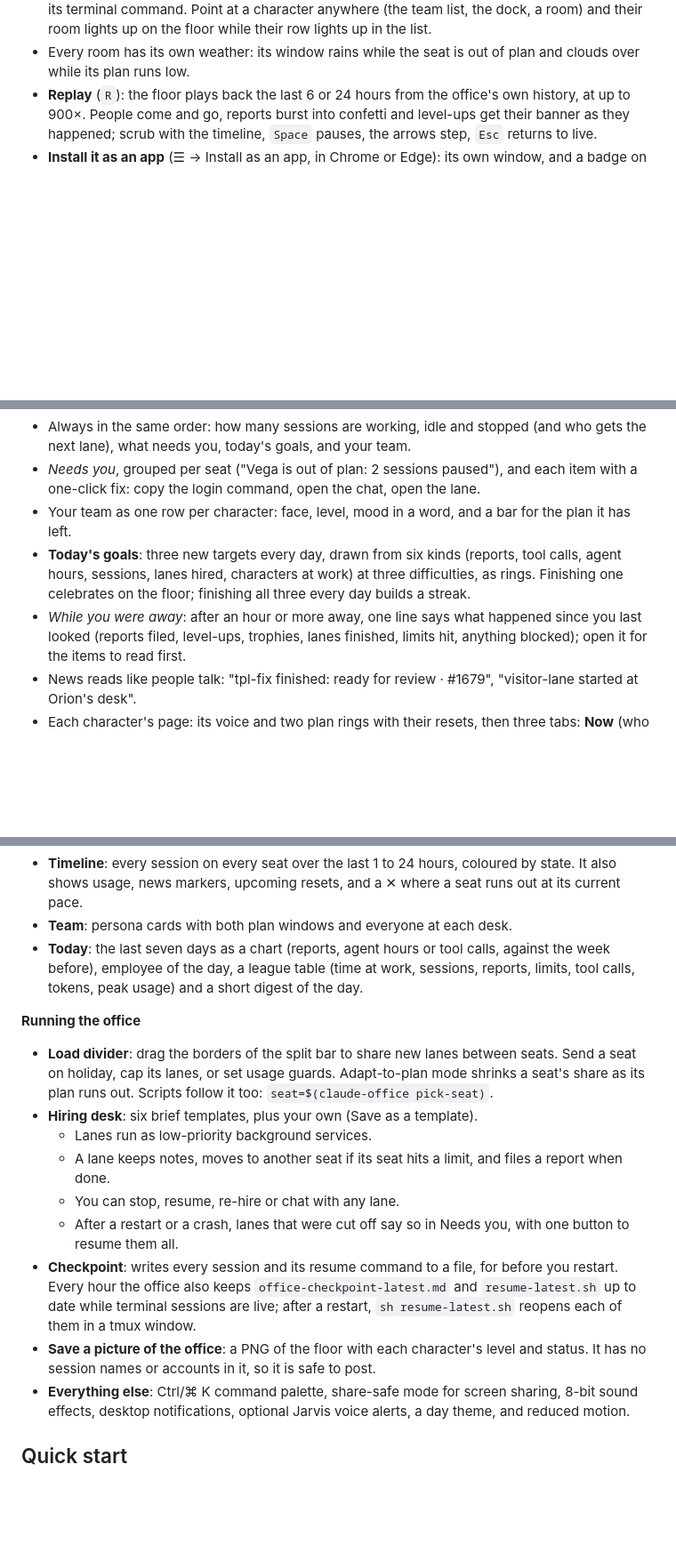
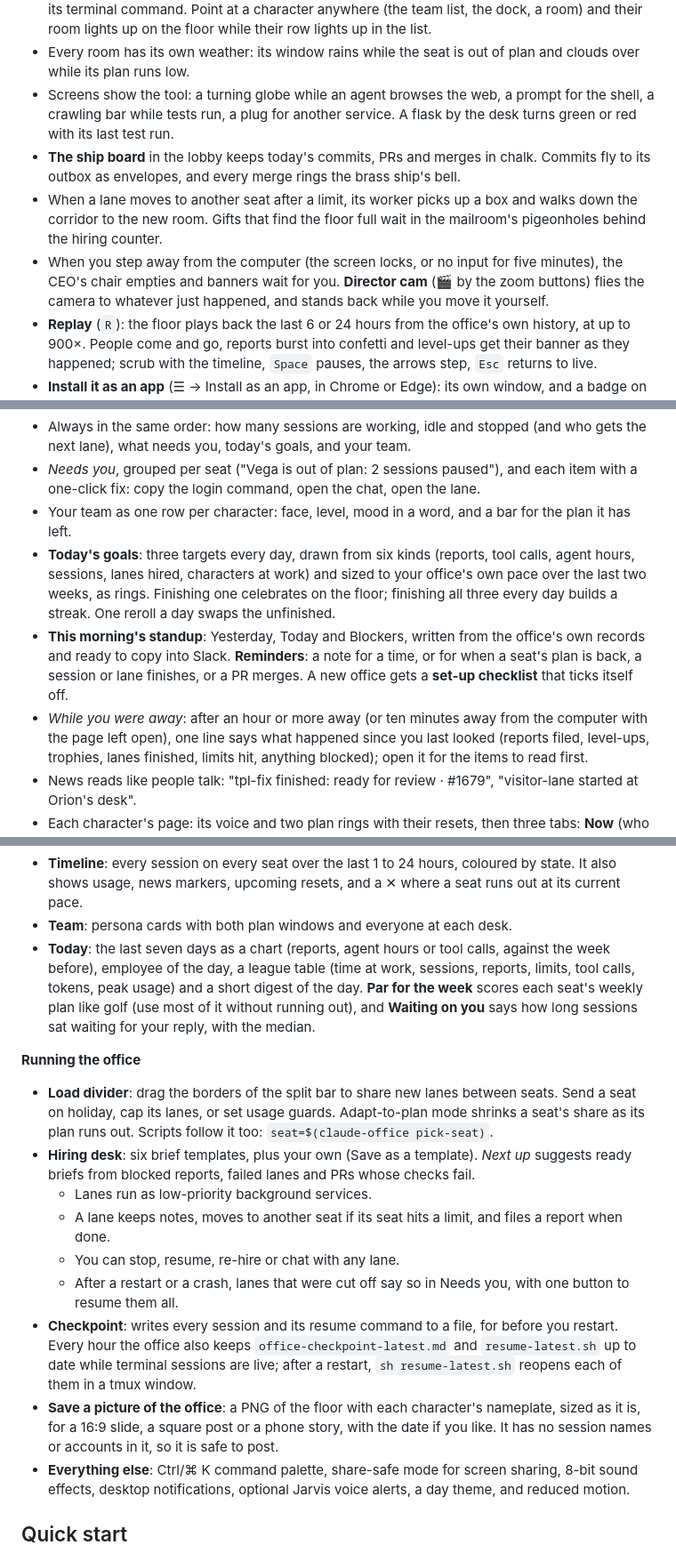
Before and after one commit to JigarJoshi04/claude-office, a Markdown page: README.md, 3 parts joined by grey strips. Shown at 89% size. GitHub-like rendering; blank space fills up the shorter version.

Commit message:
README: the features of 3.63-3.84
Screens and the test flask, the ship board and bell, the failover walk and mailroom,
presence and the director cam, adaptive goals, standup, reminders, set-up checklist,
par for the week, waiting on you, project pages, next up and poster sizes.

```diff
--- a/README.md
+++ b/README.md
@@ -66,6 +66,15 @@ go?* Claude Office answers them in one glance, in plain English, and lets you ac
   a room) and their room lights up on the floor while their row lights up in the list.
 - Every room has its own weather: its window rains while the seat is out of plan and clouds over while its plan runs
   low.
+- Screens show the tool: a turning globe while an agent browses the web, a prompt for the shell, a crawling bar while
+  tests run, a plug for another service. A flask by the desk turns green or red with its last test run.
+- **The ship board** in the lobby keeps today's commits, PRs and merges in chalk. Commits fly to its outbox as
+  envelopes, and every merge rings the brass ship's bell.
+- When a lane moves to another seat after a limit, its worker picks up a box and walks down the corridor to the new
+  room. Gifts that find the floor full wait in the mailroom's pigeonholes behind the hiring counter.
+- When you step away from the computer (the screen locks, or no input for five minutes), the CEO's chair empties and
+  banners wait for you. **Director cam** (🎬 by the zoom buttons) flies the camera to whatever just happened, and
+  stands back while you move it yourself.
 - **Replay** (`R`): the floor plays back the last 6 or 24 hours from the office's own history, at up to 900×. People
   come and go, reports burst into confetti and level-ups get their banner as they happened; scrub with the timeline,
   `Space` pauses, the arrows step, `Esc` returns to live.
@@ -161,10 +171,13 @@ go?* Claude Office answers them in one glance, in plain English, and lets you ac
 - *Needs you*, grouped per seat ("Vega is out of plan: 2 sessions paused"), and each item with a one-click fix: copy
   the login command, open the chat, open the lane.
 - Your team as one row per character: face, level, mood in a word, and a bar for the plan it has left.
-- **Today's goals**: three new targets every day, drawn from six kinds (reports, tool calls, agent hours, sessions,
-  lanes hired, characters at work) at three difficulties, as rings. Finishing one
-  celebrates on the floor; finishing all three every day builds a streak.
-- *While you were away*: after an hour or more away, one line says what happened since you last looked (reports
+- **Today's goals**: three targets every day, drawn from six kinds (reports, tool calls, agent hours, sessions,
+  lanes hired, characters at work) and sized to your office's own pace over the last two weeks, as rings. Finishing
+  one celebrates on the floor; finishing all three every day builds a streak. One reroll a day swaps the unfinished.
+- **This morning's standup**: Yesterday, Today and Blockers, written from the office's own records and ready to copy
+  into Slack. **Reminders**: a note for a time, or for when a seat's plan is back, a session or lane finishes, or a
+  PR merges. A new office gets a **set-up checklist** that ticks itself off.
+- *While you were away*: after an hour or more away (or ten minutes away from the computer with the page left open), one line says what happened since you last looked (reports
   filed, level-ups, trophies, lanes finished, limits hit, anything blocked); open it for the items to read first.
 - News reads like people talk: "tpl-fix finished: ready for review · #1679", "visitor-lane started at Orion's desk".
 - Each character's page: its voice and two plan rings with their resets, then three tabs: **Now** (who is at the
@@ -183,13 +196,15 @@ go?* Claude Office answers them in one glance, in plain English, and lets you ac
 - **Team**: persona cards with both plan windows and everyone at each desk.
 - **Today**: the last seven days as a chart (reports, agent hours or tool calls, against the week before), employee of
   the day, a league table (time at work, sessions, reports, limits, tool calls, tokens, peak
-  usage) and a short digest of the day.
+  usage) and a short digest of the day. **Par for the week** scores each seat's weekly plan like golf (use most of it
+  without running out), and **Waiting on you** says how long sessions sat waiting for your reply, with the median.
 
 **Running the office**
 - **Load divider**: drag the borders of the split bar to share new lanes between seats. Send a seat on holiday, cap
   its lanes, or set usage guards. Adapt-to-plan mode shrinks a seat's share as its plan runs out. Scripts follow it
   too: `seat=$(claude-office pick-seat)`.
-- **Hiring desk**: six brief templates, plus your own (Save as a template).
+- **Hiring desk**: six brief templates, plus your own (Save as a template). *Next up* suggests ready briefs from
+  blocked reports, failed lanes and PRs whose checks fail.
   - Lanes run as low-priority background services.
   - A lane keeps notes, moves to another seat if its seat hits a limit, and files a report when done.
   - You can stop, resume, re-hire or chat with any lane.
@@ -197,8 +212,9 @@ go?* Claude Office answers them in one glance, in plain English, and lets you ac
 - **Checkpoint**: writes every session and its resume command to a file, for before you restart. Every hour the office
   also keeps `office-checkpoint-latest.md` and `resume-latest.sh` up to date while terminal sessions are live; after a
   restart, `sh resume-latest.sh` reopens each of them in a tmux window.
-- **Save a picture of the office**: a PNG of the floor with each character's level and status. It has no session
-  names or accounts in it, so it is safe to post.
+- **Save a picture of the office**: a PNG of the floor with each character's nameplate, sized as it is, for a 16:9
+  slide, a square post or a phone story, with the date if you like. It has no session names or accounts in it, so it
+  is safe to post.
 - **Everything else**: Ctrl/⌘ K command palette, share-safe mode for screen sharing, 8-bit sound effects, desktop
   notifications, optional Jarvis voice alerts, a day theme, and reduced motion.
 
```
Also changed, not shown: other parts of README.md (+2 -1 lines).
